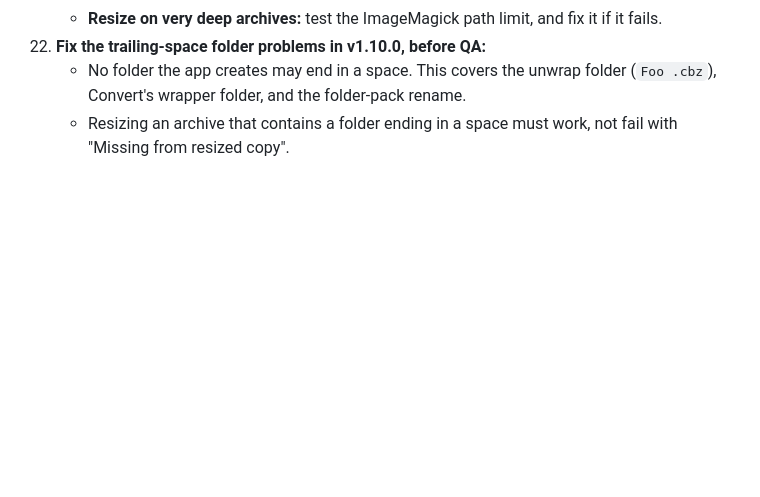
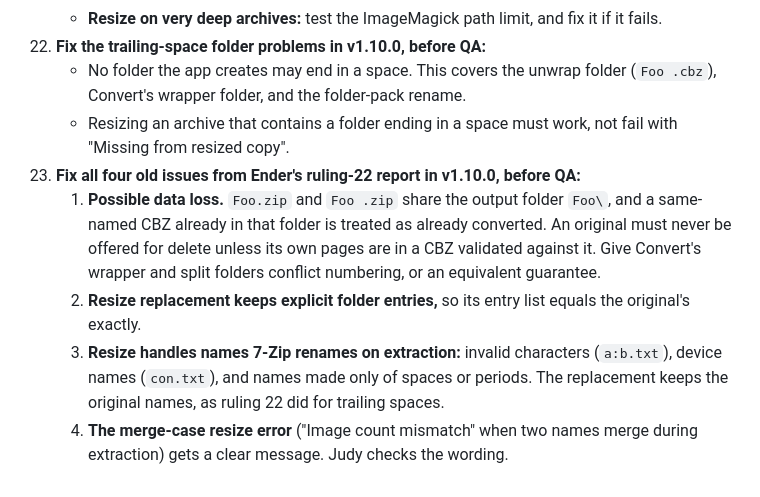
Before and after one commit to Gemanoneko/ComixManagementTool, a Markdown page: Docs/ComixManagementTool_v1.9.8_Rulings.md, the part around the change. Rendered like a GitHub page; blank space fills up the shorter version.

Commit message:
docs: ruling 23 (data-loss guard, resize exact entries)

```diff
--- a/Docs/ComixManagementTool_v1.9.8_Rulings.md
+++ b/Docs/ComixManagementTool_v1.9.8_Rulings.md
@@ -212,3 +212,8 @@ These are text and UX fixes only. Every item not listed here stays as it is.
 22. **Fix the trailing-space folder problems in v1.10.0, before QA:**
     - No folder the app creates may end in a space. This covers the unwrap folder (`Foo .cbz`), Convert's wrapper folder, and the folder-pack rename.
     - Resizing an archive that contains a folder ending in a space must work, not fail with "Missing from resized copy".
+23. **Fix all four old issues from Ender's ruling-22 report in v1.10.0, before QA:**
+    1. **Possible data loss.** `Foo.zip` and `Foo .zip` share the output folder `Foo\`, and a same-named CBZ already in that folder is treated as already converted. An original must never be offered for delete unless its own pages are in a CBZ validated against it. Give Convert's wrapper and split folders conflict numbering, or an equivalent guarantee.
+    2. **Resize replacement keeps explicit folder entries,** so its entry list equals the original's exactly.
+    3. **Resize handles names 7-Zip renames on extraction:** invalid characters (`a:b.txt`), device names (`con.txt`), and names made only of spaces or periods. The replacement keeps the original names, as ruling 22 did for trailing spaces.
+    4. **The merge-case resize error** ("Image count mismatch" when two names merge during extraction) gets a clear message. Judy checks the wording.
```
